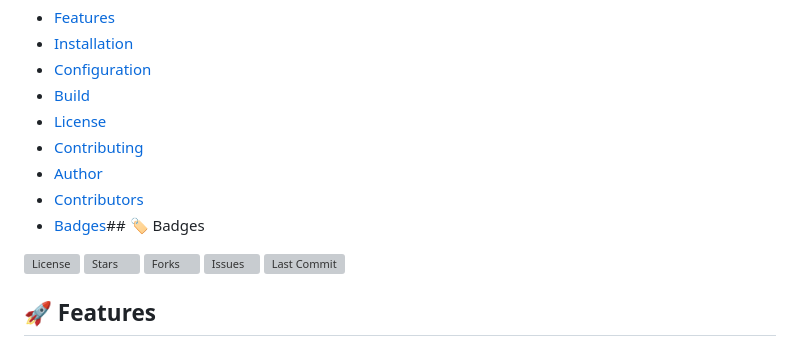
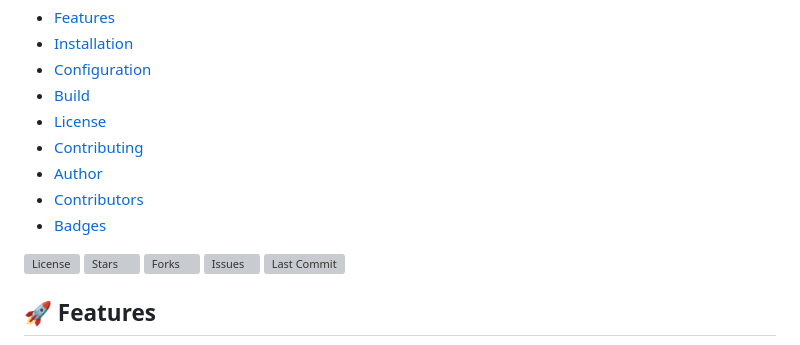
Before and after one commit to KostasSliazas/K7, a Markdown page: README.md, the part around the change. GitHub-like rendering; grey boxes are pictures that could not be loaded.

```diff
--- a/README.md
+++ b/README.md
@@ -11,7 +11,7 @@ K7 Gallery is a simple image gallery built with vanilla JavaScript (~7.7KB in si
 - [Contributing](#-contributing)
 - [Author](#-author)
 - [Contributors](#-contributors)
-- [Badges](#-badges)## 🏷️ Badges
+- [Badges](#-badges)
 
 [![License](https://img.shields.io/github/license/KostasSliazas/K7)](LICENSE)
 [![Stars](https://img.shields.io/github/stars/KostasSliazas/K7?style=social)](https://github.com/KostasSliazas/K7/stargazers)
```
